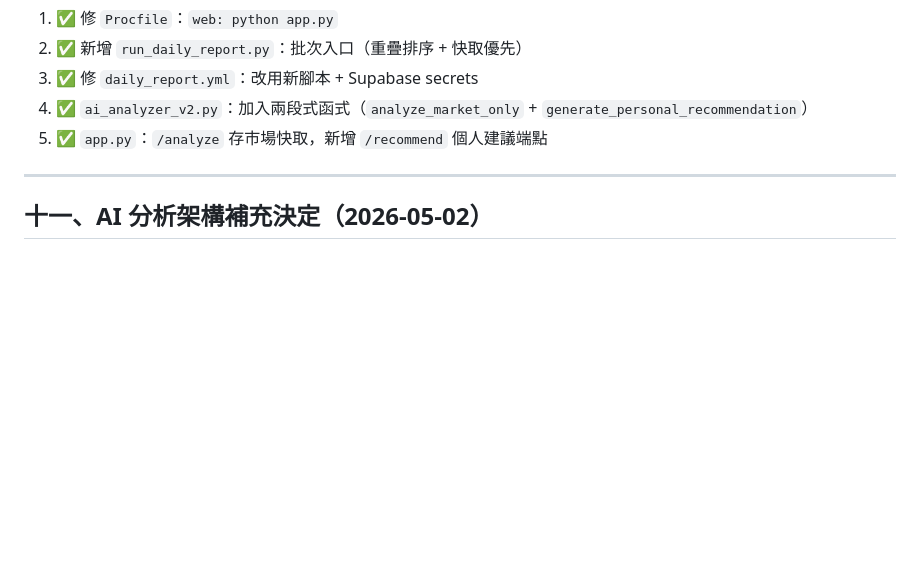
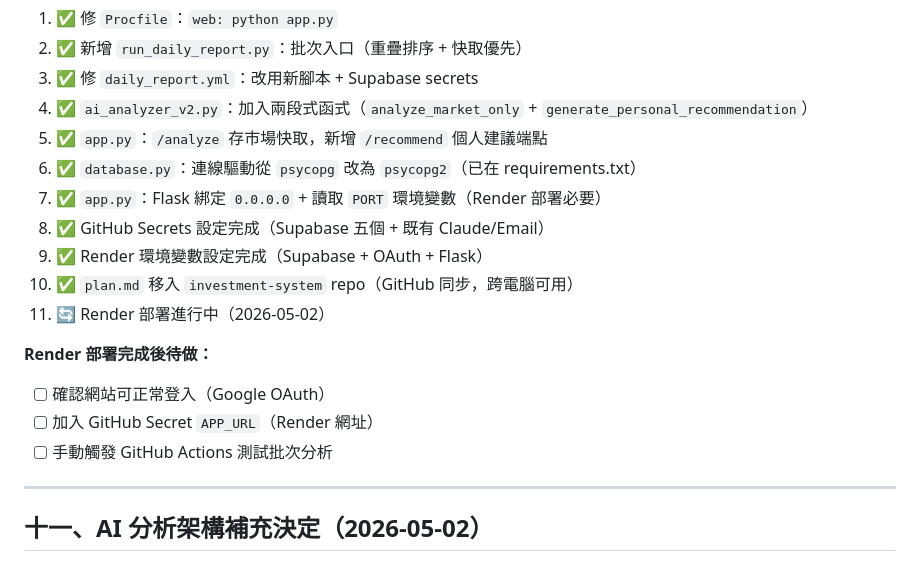
Before and after one commit to Jason690926/investment-system, a Markdown page: plan.md, the part around one of its changes. Rendered like a GitHub page; blank space fills up the shorter version.

Commit message:
docs: update plan.md with 2026-05-02 deployment progress
Co-Authored-By: Claude Sonnet 4.6 <noreply@anthropic.com>

```diff
--- a/plan.md
+++ b/plan.md
@@ -293,6 +293,17 @@ jobs:
 3. ✅ 修 `daily_report.yml`：改用新腳本 + Supabase secrets
 4. ✅ `ai_analyzer_v2.py`：加入兩段式函式（`analyze_market_only` + `generate_personal_recommendation`）
 5. ✅ `app.py`：`/analyze` 存市場快取，新增 `/recommend` 個人建議端點
+6. ✅ `database.py`：連線驅動從 `psycopg` 改為 `psycopg2`（已在 requirements.txt）
+7. ✅ `app.py`：Flask 綁定 `0.0.0.0` + 讀取 `PORT` 環境變數（Render 部署必要）
+8. ✅ GitHub Secrets 設定完成（Supabase 五個 + 既有 Claude/Email）
+9. ✅ Render 環境變數設定完成（Supabase + OAuth + Flask）
+10. ✅ `plan.md` 移入 `investment-system` repo（GitHub 同步，跨電腦可用）
+11. 🔄 Render 部署進行中（2026-05-02）
+
+**Render 部署完成後待做：**
+- [ ] 確認網站可正常登入（Google OAuth）
+- [ ] 加入 GitHub Secret `APP_URL`（Render 網址）
+- [ ] 手動觸發 GitHub Actions 測試批次分析
 
 ---
 
```
Also changed, not shown: other parts of plan.md (+1 -1 lines).
